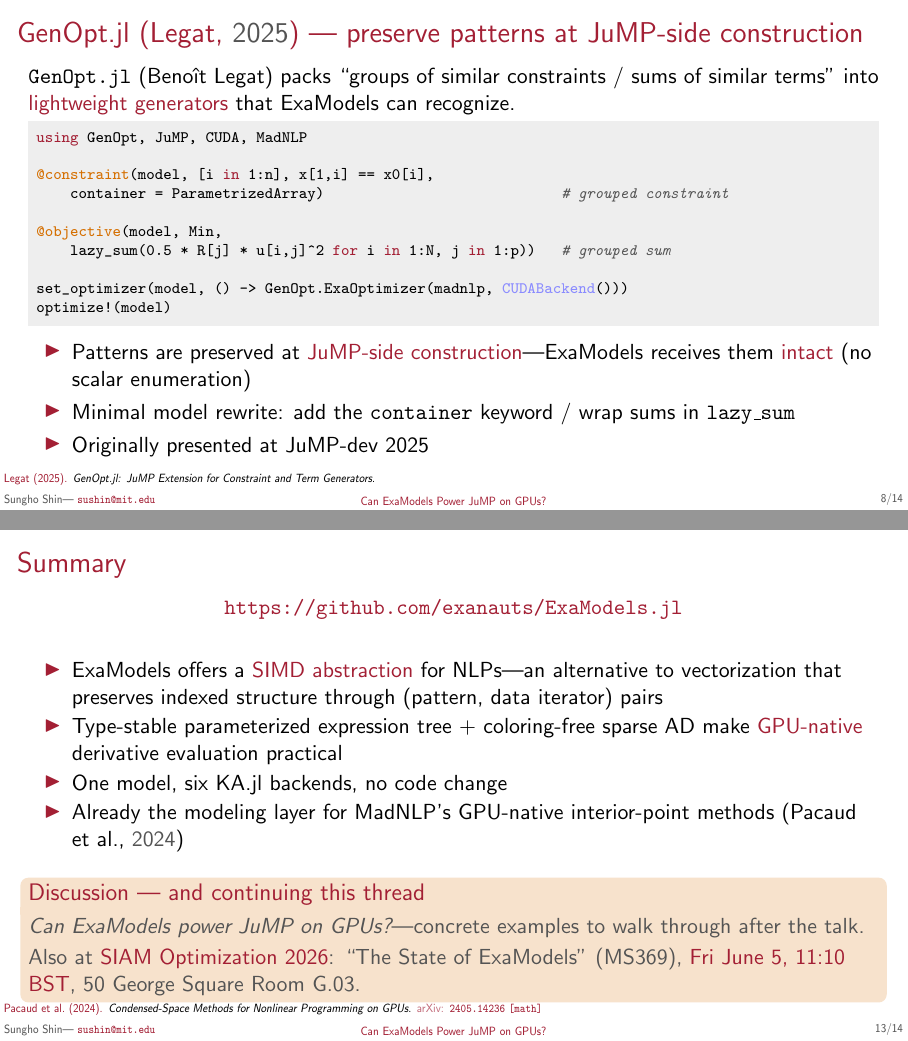
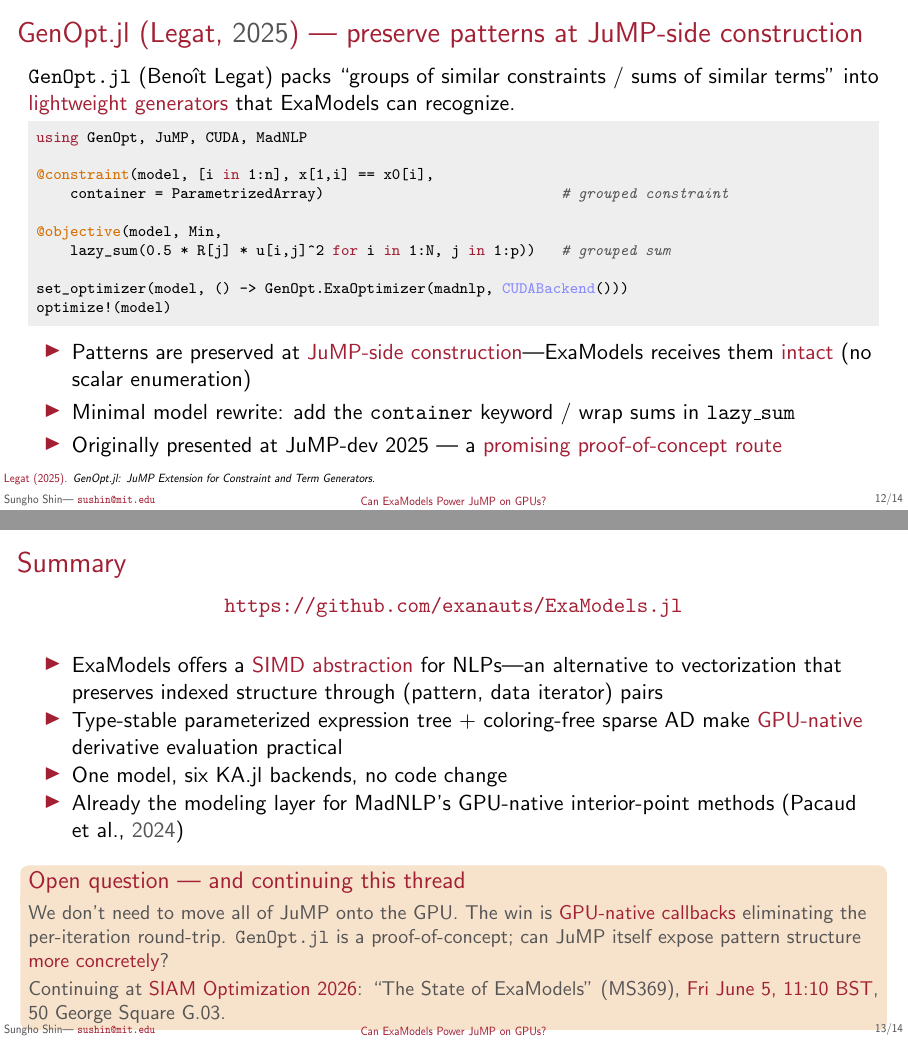
Before and after one commit to sshin23/slides-jump-dev-2026, LaTeX slides (main.tex): pages 14 and 36 of 37 before the commit and pages 31 and 36 of 37 after it, joined at a grey line. Compiled offline with pdfLaTeX.

Commit message:
Reorder for Sungho's storyline; reframe Summary as Open Question
Per Sungho's narrative outline:
  What is ExaModels -> Why GPU-native -> JuMP interface -> Build-cost
  benchmark -> Internals (tree + AD) -> GPU execution -> Benchmarks ->
  GenOpt as promising approach -> Open question -> Summary

Moved the GenOpt slide (was right after Model-build cost) to its new
slot after Benchmarks, so it lands as the "promising route forward"
just before the closing. Added "a promising proof-of-concept route"
to GenOpt's third bullet to tee up the Open question.

Rewrote the Summary slide's closing block as "Open question --- and
continuing this thread":

  We don't need to move all of JuMP onto the GPU. The win is GPU-native
  callbacks eliminating the per-iteration round-trip. GenOpt.jl is a
  proof-of-concept; can JuMP itself expose pattern structure more
  concretely?

Followed by the SIAM continuation line. Dropped the duplicate \refbr
to the MadNLP paper --- the citation is already inline in the bullet
list above.

```diff
--- a/main.tex
+++ b/main.tex
@@ -325,33 +325,6 @@
 
 
 % =============================================================
-\section{Stay in JuMP: GenOpt.jl}
-% =============================================================
-\begin{frame}[fragile]{GenOpt.jl \citep{legatGenOptJl2025} --- preserve patterns at JuMP-side construction}
-  \texttt{GenOpt.jl} (Benoît Legat) packs ``groups of similar constraints / sums of similar terms'' into \alert{lightweight generators} that ExaModels can recognize.
-\begin{lstlisting}
-using GenOpt, JuMP, CUDA, MadNLP
-
-@constraint(model, [i in 1:n], x[1,i] == x0[i],
-    container = ParametrizedArray)                            # grouped constraint
-
-@objective(model, Min,
-    lazy_sum(0.5 * R[j] * u[i,j]^2 for i in 1:N, j in 1:p))   # grouped sum
-
-set_optimizer(model, () -> GenOpt.ExaOptimizer(madnlp, CUDABackend()))
-optimize!(model)
-\end{lstlisting}
-  \begin{itemize}
-  \item<2-> Patterns are preserved at \alert{JuMP-side construction}---ExaModels receives them \alert{intact} (no scalar enumeration)
-  \item<3-> Minimal model rewrite: add the \texttt{container} keyword / wrap sums in \texttt{lazy\_sum}
-  \item<4-> Originally presented at JuMP-dev 2025
-  \end{itemize}
-  \refbr{
-    \fullcite{legatGenOptJl2025}
-  }
-\end{frame}
-
-% =============================================================
 \section{Under the hood}
 % =============================================================
 \begin{frame}{Type-stable expression tree + coloring-free sparse AD}
@@ -431,6 +404,33 @@ optimize!(model)
 \end{frame}
 
 % =============================================================
+\section{Stay in JuMP: GenOpt.jl}
+% =============================================================
+\begin{frame}[fragile]{GenOpt.jl \citep{legatGenOptJl2025} --- preserve patterns at JuMP-side construction}
+  \texttt{GenOpt.jl} (Benoît Legat) packs ``groups of similar constraints / sums of similar terms'' into \alert{lightweight generators} that ExaModels can recognize.
+\begin{lstlisting}
+using GenOpt, JuMP, CUDA, MadNLP
+
+@constraint(model, [i in 1:n], x[1,i] == x0[i],
+    container = ParametrizedArray)                            # grouped constraint
+
+@objective(model, Min,
+    lazy_sum(0.5 * R[j] * u[i,j]^2 for i in 1:N, j in 1:p))   # grouped sum
+
+set_optimizer(model, () -> GenOpt.ExaOptimizer(madnlp, CUDABackend()))
+optimize!(model)
+\end{lstlisting}
+  \begin{itemize}
+  \item<2-> Patterns are preserved at \alert{JuMP-side construction}---ExaModels receives them \alert{intact} (no scalar enumeration)
+  \item<3-> Minimal model rewrite: add the \texttt{container} keyword / wrap sums in \texttt{lazy\_sum}
+  \item<4-> Originally presented at JuMP-dev 2025 --- a \alert{promising proof-of-concept route}
+  \end{itemize}
+  \refbr{
+    \fullcite{legatGenOptJl2025}
+  }
+\end{frame}
+
+% =============================================================
 \section{Conclusion}
 % =============================================================
 \begin{frame}{Summary}
@@ -446,13 +446,10 @@ optimize!(model)
   \end{itemize}
   \medskip
   \visible<5->{
-    \begin{block}{Discussion --- and continuing this thread}
-      \emph{Can ExaModels power JuMP on GPUs?}---concrete examples to walk through after the talk.\\[2pt]
-      Also at \alert{SIAM Optimization 2026}: ``The State of ExaModels'' (MS369), \alert{Fri June 5, 11:10 BST}, 50 George Square Room G.03.
+    \begin{block}{Open question --- and continuing this thread}
+      \small We don't need to move all of JuMP onto the GPU. The win is \alert{GPU-native callbacks} eliminating the per-iteration round-trip. \texttt{GenOpt.jl} is a proof-of-concept; can JuMP itself expose pattern structure \alert{more concretely}?\\[2pt]
+      Continuing at \alert{SIAM Optimization 2026}: ``The State of ExaModels'' (MS369), \alert{Fri June 5, 11:10 BST}, 50 George Square G.03.
     \end{block}
-  }
-  \refbr{
-    \fullcite{pacaudCondensedspaceMethodsNonlinear2024}
   }
 \end{frame}
 
```
